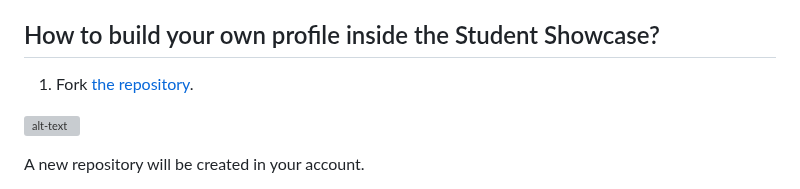
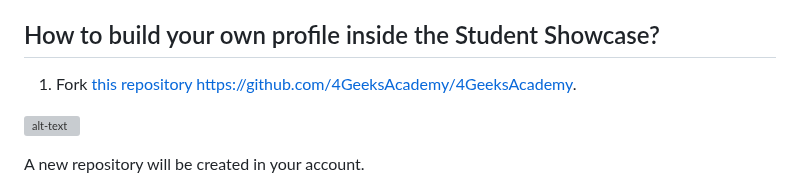
Before and after one commit to 4GeeksAcademy/learn-in-public, a Markdown page: README.md, the part around the change. GitHub-like rendering; grey boxes are pictures that could not be loaded.

```diff
--- a/README.md
+++ b/README.md
@@ -26,7 +26,7 @@ Don't worry about the content of your profile, today its just about the YML stru
 
 ## How to build your own profile inside the Student Showcase?
 
-1. Fork [the repository](https://github.com/4GeeksAcademy/4GeeksAcademy).
+1. Fork [this repository https://github.com/4GeeksAcademy/4GeeksAcademy](https://github.com/4GeeksAcademy/4GeeksAcademy).
 
   ![alt-text](https://github-images.s3.amazonaws.com/help/bootcamp/Bootcamp-Fork.png)
 
```
